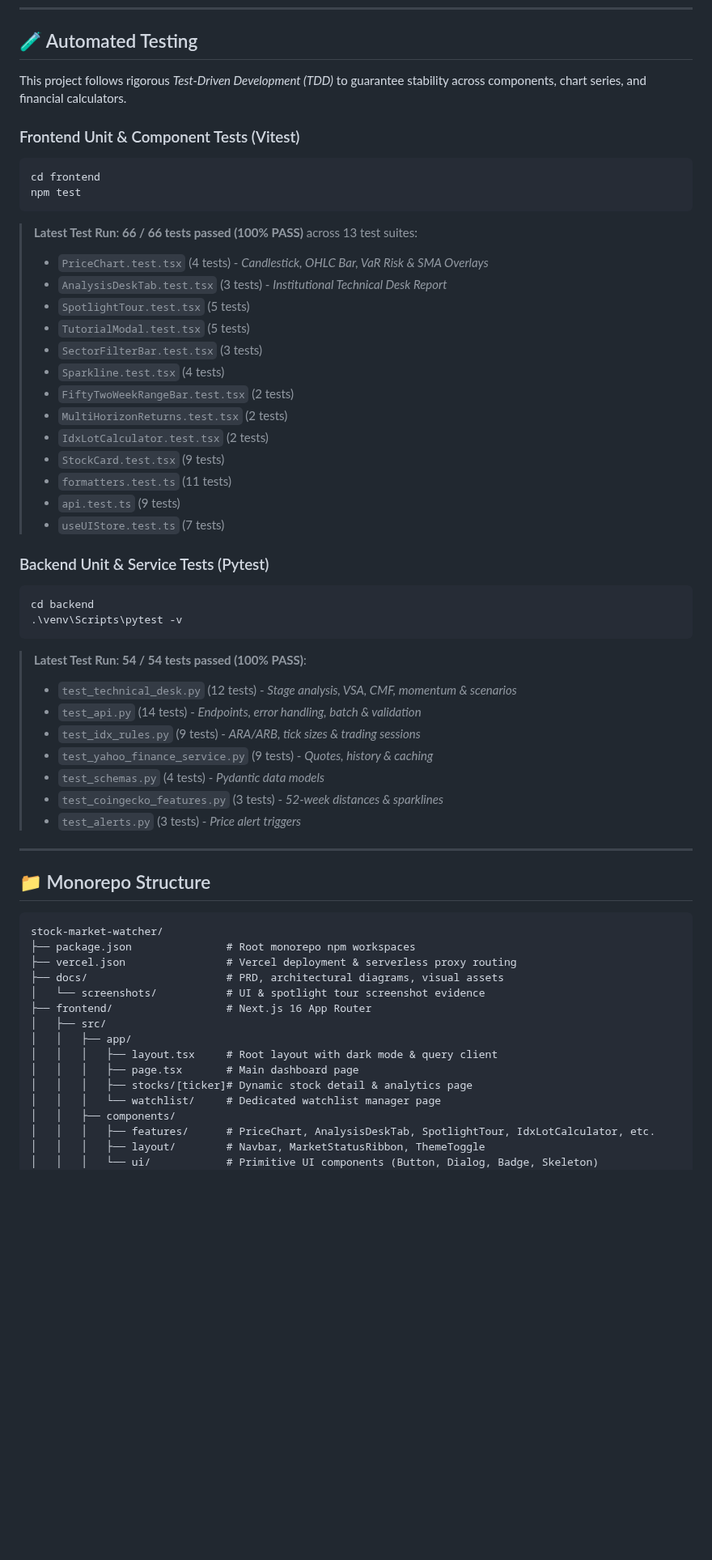
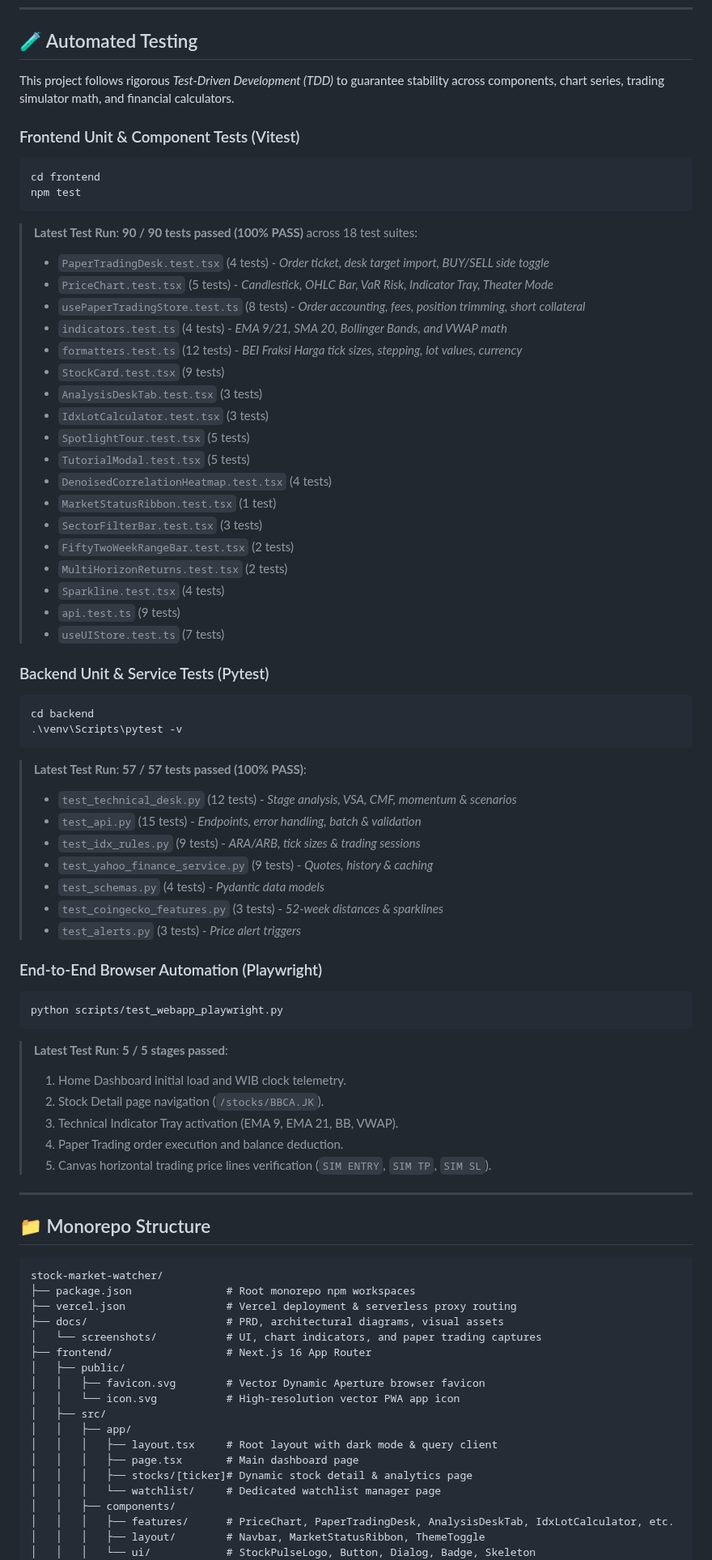
Before and after one commit to NAxel-code/stock-market-watcher, a Markdown page: README.md, the part around one of its changes. Shown at 81% size. GitHub-like rendering; blank space fills up the shorter version.

````diff
--- a/README.md
+++ b/README.md
@@ -210,25 +217,30 @@ npm run dev
 
 ## 🧪 Automated Testing
 
-This project follows rigorous *Test-Driven Development (TDD)* to guarantee stability across components, chart series, and financial calculators.
+This project follows rigorous *Test-Driven Development (TDD)* to guarantee stability across components, chart series, trading simulator math, and financial calculators.
 
 ### Frontend Unit & Component Tests (Vitest)
 ```bash
 cd frontend
 npm test
 ```
-> **Latest Test Run**: **66 / 66 tests passed (100% PASS)** across 13 test suites:
-> - `PriceChart.test.tsx` (4 tests) - *Candlestick, OHLC Bar, VaR Risk & SMA Overlays*
-> - `AnalysisDeskTab.test.tsx` (3 tests) - *Institutional Technical Desk Report*
+> **Latest Test Run**: **90 / 90 tests passed (100% PASS)** across 18 test suites:
+> - `PaperTradingDesk.test.tsx` (4 tests) - *Order ticket, desk target import, BUY/SELL side toggle*
+> - `PriceChart.test.tsx` (5 tests) - *Candlestick, OHLC Bar, VaR Risk, Indicator Tray, Theater Mode*
+> - `usePaperTradingStore.test.ts` (8 tests) - *Order accounting, fees, position trimming, short collateral*
+> - `indicators.test.ts` (4 tests) - *EMA 9/21, SMA 20, Bollinger Bands, and VWAP math*
+> - `formatters.test.ts` (12 tests) - *BEI Fraksi Harga tick sizes, stepping, lot values, currency*
+> - `StockCard.test.tsx` (9 tests)
+> - `AnalysisDeskTab.test.tsx` (3 tests)
+> - `IdxLotCalculator.test.tsx` (3 tests)
 > - `SpotlightTour.test.tsx` (5 tests)
 > - `TutorialModal.test.tsx` (5 tests)
+> - `DenoisedCorrelationHeatmap.test.tsx` (4 tests)
+> - `MarketStatusRibbon.test.tsx` (1 test)
 > - `SectorFilterBar.test.tsx` (3 tests)
-> - `Sparkline.test.tsx` (4 tests)
 > - `FiftyTwoWeekRangeBar.test.tsx` (2 tests)
 > - `MultiHorizonReturns.test.tsx` (2 tests)
-> - `IdxLotCalculator.test.tsx` (2 tests)
-> - `StockCard.test.tsx` (9 tests)
-> - `formatters.test.ts` (11 tests)
+> - `Sparkline.test.tsx` (4 tests)
 > - `api.test.ts` (9 tests)
 > - `useUIStore.test.ts` (7 tests)
 
@@ -237,14 +249,25 @@ npm test
 cd backend
 .\venv\Scripts\pytest -v
 ```
-> **Latest Test Run**: **54 / 54 tests passed (100% PASS)**:
+> **Latest Test Run**: **57 / 57 tests passed (100% PASS)**:
 > - `test_technical_desk.py` (12 tests) - *Stage analysis, VSA, CMF, momentum & scenarios*
-> - `test_api.py` (14 tests) - *Endpoints, error handling, batch & validation*
+> - `test_api.py` (15 tests) - *Endpoints, error handling, batch & validation*
 > - `test_idx_rules.py` (9 tests) - *ARA/ARB, tick sizes & trading sessions*
 > - `test_yahoo_finance_service.py` (9 tests) - *Quotes, history & caching*
 > - `test_schemas.py` (4 tests) - *Pydantic data models*
 > - `test_coingecko_features.py` (3 tests) - *52-week distances & sparklines*
 > - `test_alerts.py` (3 tests) - *Price alert triggers*
+
+### End-to-End Browser Automation (Playwright)
+```bash
+python scripts/test_webapp_playwright.py
+```
+> **Latest Test Run**: **5 / 5 stages passed**:
+> 1. Home Dashboard initial load and WIB clock telemetry.
+> 2. Stock Detail page navigation (`/stocks/BBCA.JK`).
+> 3. Technical Indicator Tray activation (EMA 9, EMA 21, BB, VWAP).
+> 4. Paper Trading order execution and balance deduction.
+> 5. Canvas horizontal trading price lines verification (`SIM ENTRY`, `SIM TP`, `SIM SL`).
 
 ---
 
@@ -255,8 +278,11 @@ stock-market-watcher/
 ├── package.json               # Root monorepo npm workspaces
 ├── vercel.json                # Vercel deployment & serverless proxy routing
 ├── docs/                      # PRD, architectural diagrams, visual assets
-│   └── screenshots/           # UI & spotlight tour screenshot evidence
+│   └── screenshots/           # UI, chart indicators, and paper trading captures
 ├── frontend/                  # Next.js 16 App Router
+│   ├── public/
+│   │   ├── favicon.svg        # Vector Dynamic Aperture browser favicon
+│   │   └── icon.svg           # High-resolution vector PWA app icon
 │   ├── src/
 │   │   ├── app/
 │   │   │   ├── layout.tsx     # Root layout with dark mode & query client
@@ -264,7 +290,7 @@ stock-market-watcher/
 │   │   │   ├── stocks/[ticker]# Dynamic stock detail & analytics page
 │   │   │   └── watchlist/     # Dedicated watchlist manager page
 │   │   ├── components/
-│   │   │   ├── features/      # PriceChart, AnalysisDeskTab, SpotlightTour, IdxLotCalculator, etc.
+│   │   │   ├── features/      # PriceChart, PaperTradingDesk, AnalysisDeskTab, IdxLotCalculator, etc.
 │   │   │   ├── layout/        # Navbar, MarketStatusRibbon, ThemeToggle
-│   │   │   └── ui/            # Primitive UI components (Button, Dialog, Badge, Skeleton)
+│   │   │   └── ui/            # StockPulseLogo, Button, Dialog, Badge, Skeleton
 │   │   ├── hooks/             # TanStack Query custom hooks
````
Also changed, not shown: other parts of README.md (+81 -74 lines), README.id.md (+149 -123 lines), docs/screenshots/webapp_test_chart_with_sim_lines.png (added), docs/screenshots/webapp_test_home.png (added), docs/screenshots/webapp_test_indicators_chart.png (added), docs/screenshots/webapp_test_paper_trading.png (added), 1 other file.
